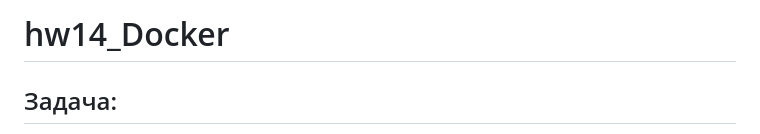
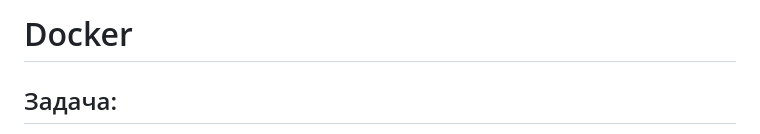
Before and after one commit to Schukinsky/Linux.Professional, a Markdown page: hw14_Docker/README.md, the part around the change. Rendered like a GitHub page.

```diff
--- a/hw14_Docker/README.md
+++ b/hw14_Docker/README.md
@@ -1,4 +1,4 @@
-# hw14_Docker
+# Docker
 
 ## Задача:
 - Установите Docker на хост машину
```
